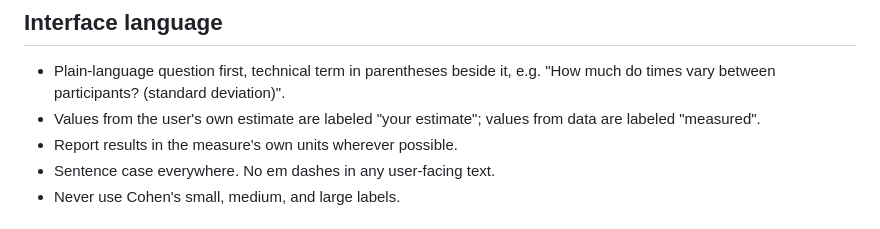
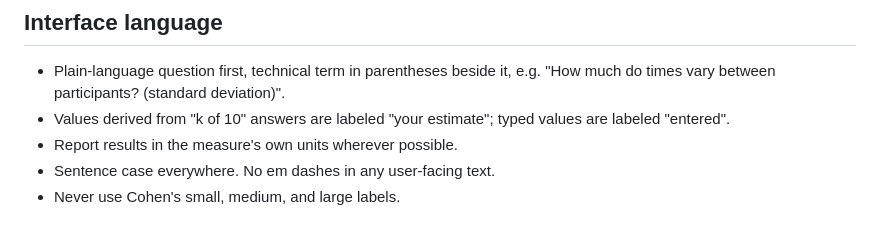
Before and after one commit to fomeroglu/study-planner, a Markdown page: CLAUDE.md, the part around the change. Drawn GitHub-style.

Commit message:
Update value labels in CLAUDE.md to "entered" and "your estimate"
Typed values are labeled "entered"; values derived from "k of 10"
answers are labeled "your estimate". This matches design/README.md and
the labels engine.js already uses.

Co-Authored-By: Claude Opus 5.5 <noreply@anthropic.com>

```diff
--- a/CLAUDE.md
+++ b/CLAUDE.md
@@ -49,8 +49,8 @@ inputs, honest uncertainty.
 - Plain-language question first, technical term in parentheses beside
   it, e.g. "How much do times vary between participants? (standard
   deviation)".
-- Values from the user's own estimate are labeled "your estimate";
-  values from data are labeled "measured".
+- Values derived from "k of 10" answers are labeled "your estimate";
+  typed values are labeled "entered".
 - Report results in the measure's own units wherever possible.
 - Sentence case everywhere. No em dashes in any user-facing text.
 - Never use Cohen's small, medium, and large labels.
```
